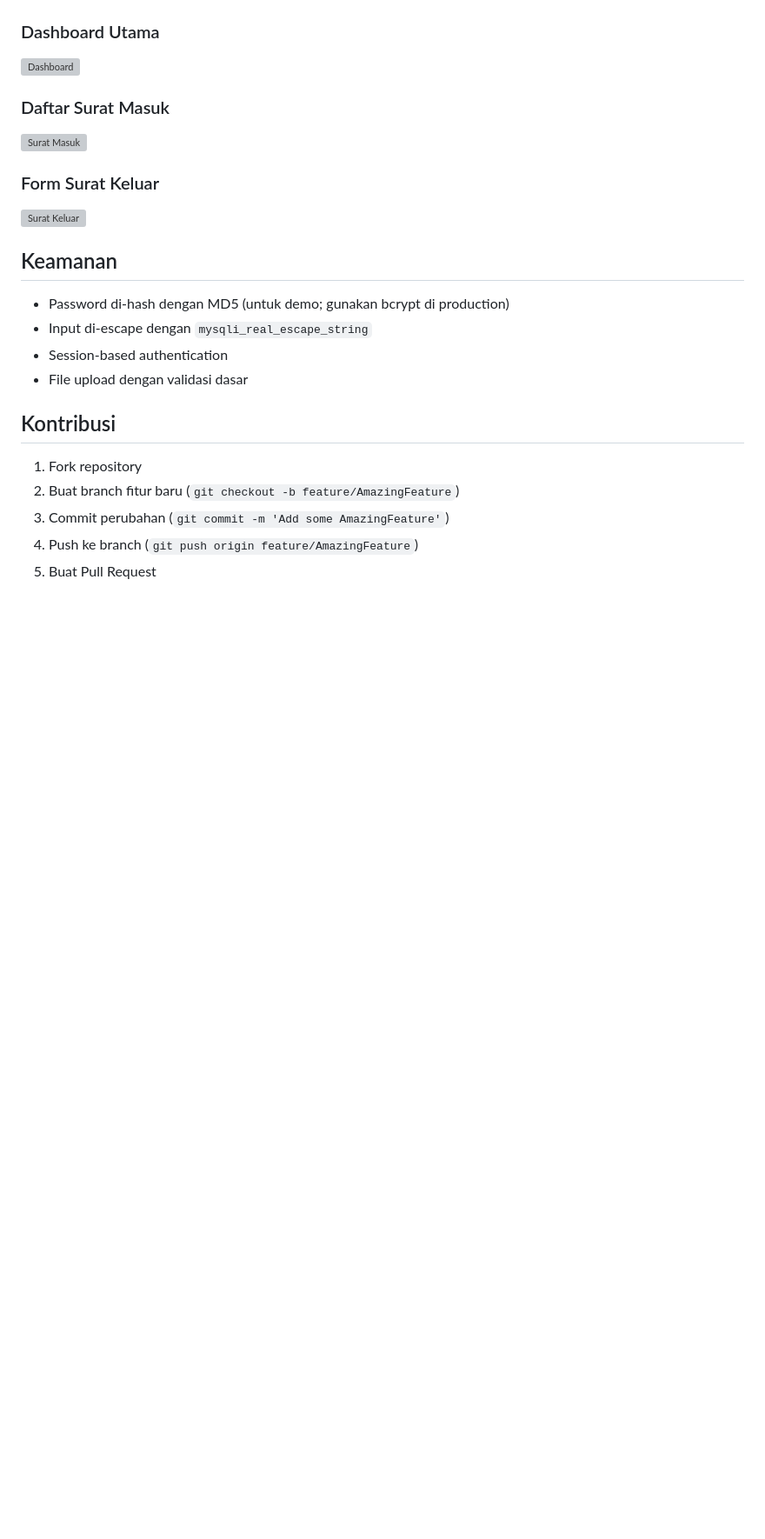
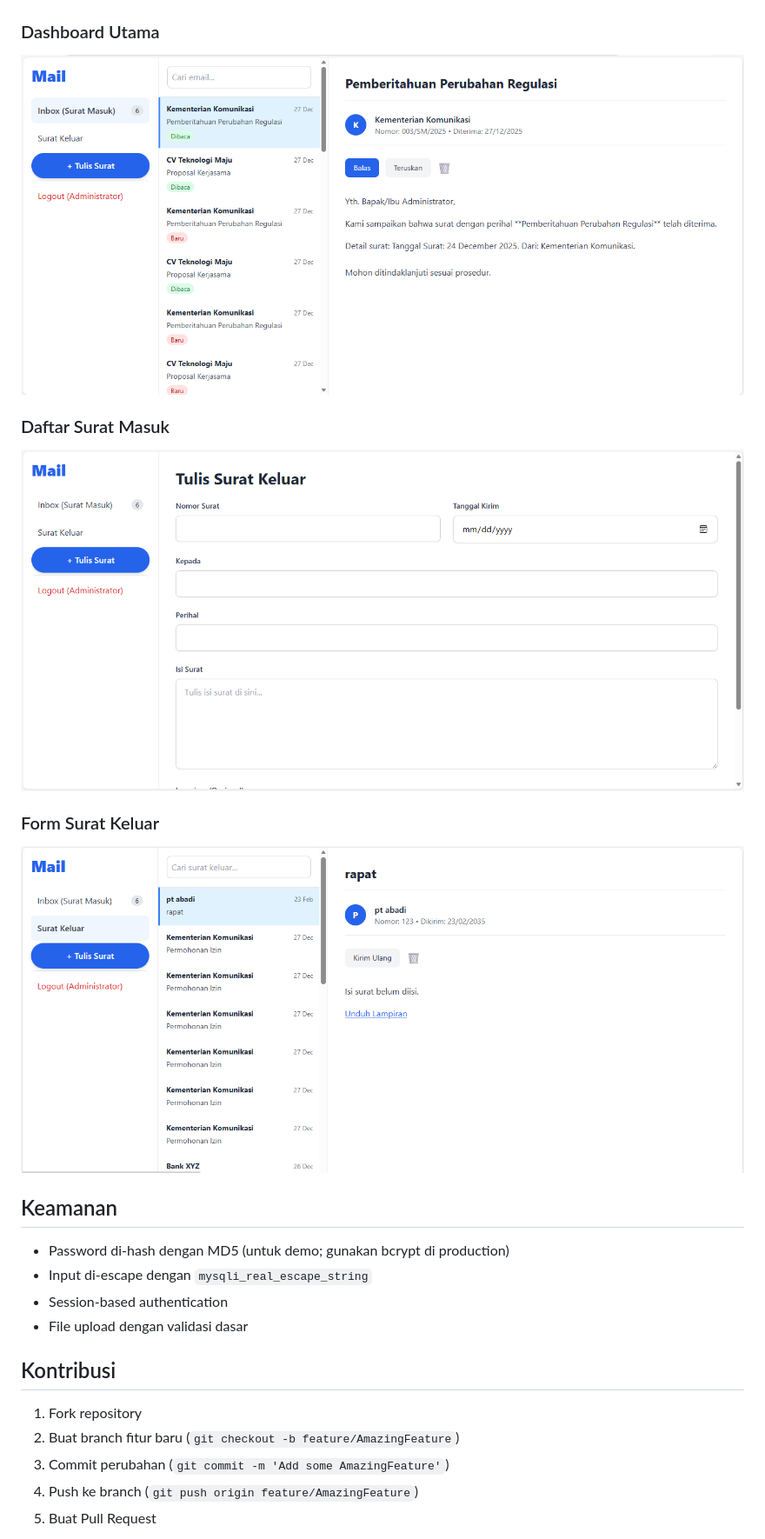
Before and after one commit to martizasyam22-debug/Mail-Kantor, a Markdown page: README.md, the part around the change. Shown at 87% size. Rendered like a GitHub page; blank space fills up the shorter version; grey boxes are pictures that could not be loaded.

Commit message:
Update README with application details and instructions

```diff
--- a/README.md
+++ b/README.md
@@ -139,13 +139,14 @@ Berikut adalah beberapa screenshot dari aplikasi:
 ![Halaman Login](image.png)
 
 ### Dashboard Utama
-![Dashboard](image%copy.png)
+![Dashboard](image%20copy.png)
 
 ### Daftar Surat Masuk
-![Surat Masuk](image%copy%3.png)
+![Surat Masuk](image%20copy%203.png)
 
 ### Form Surat Keluar
-![Surat Keluar](image%copy%2.png)
+![Surat Keluar](image%20copy%202.png)
+
 
 ## Keamanan
 
```
